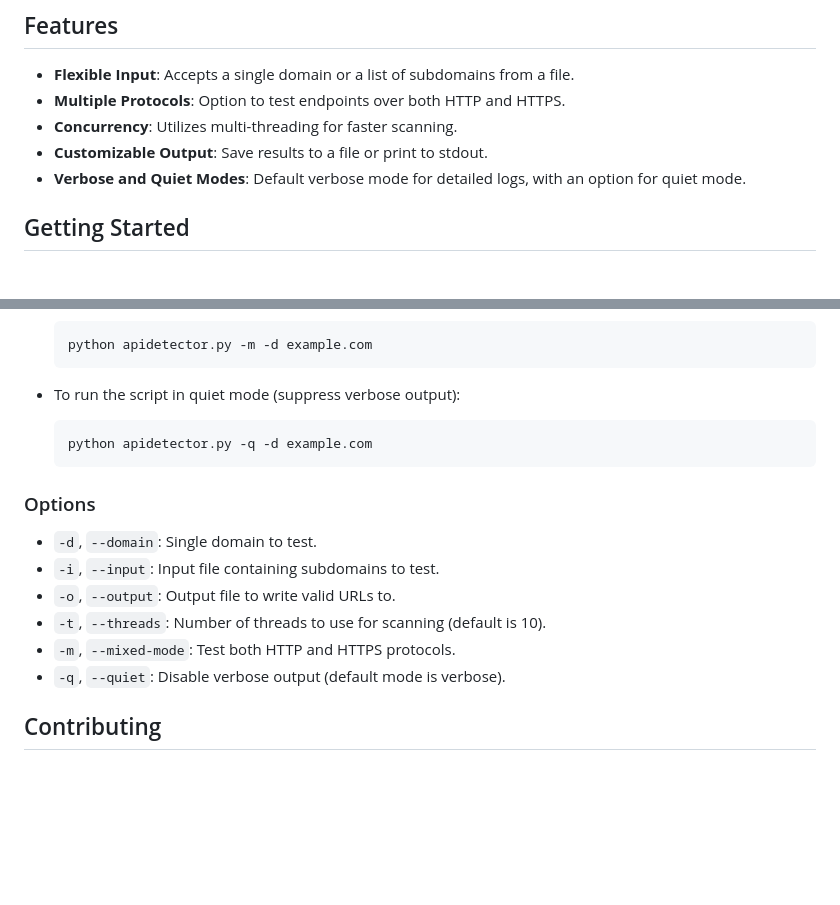
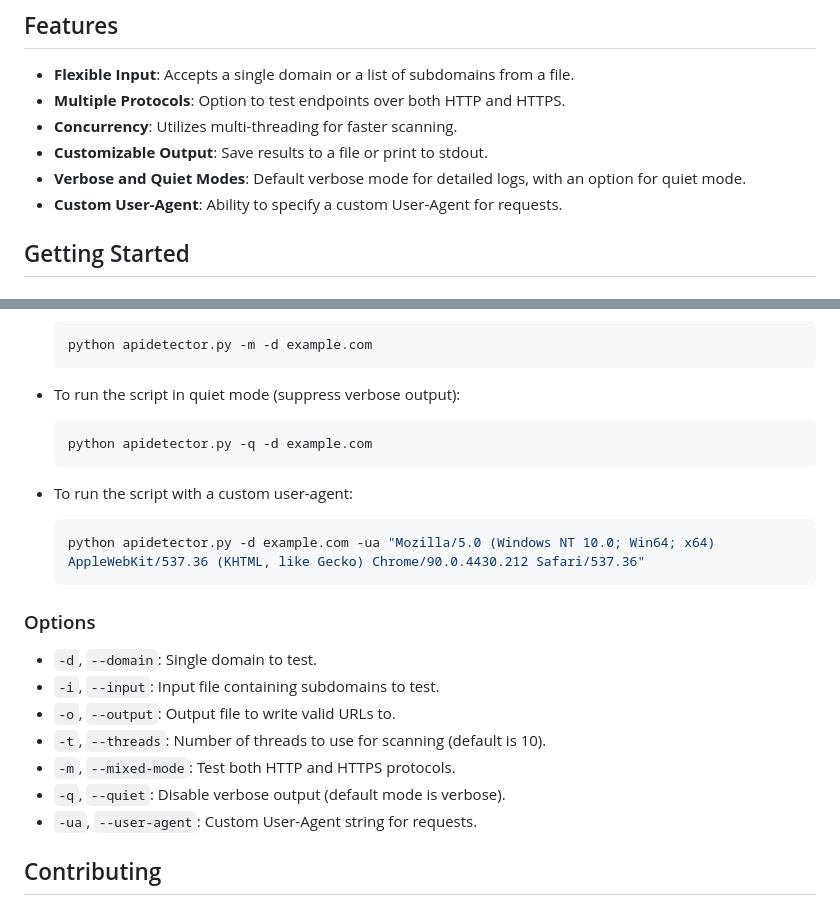
Before and after one commit to brinhosa/apidetector, a Markdown page: README.md, 2 parts joined by grey strips. GitHub-like rendering; blank space fills up the shorter version.

````diff
--- a/README.md
+++ b/README.md
@@ -9,6 +9,7 @@ APIDetector is a powerful and efficient tool designed for testing exposed Swagge
 - **Concurrency**: Utilizes multi-threading for faster scanning.
 - **Customizable Output**: Save results to a file or print to stdout.
 - **Verbose and Quiet Modes**: Default verbose mode for detailed logs, with an option for quiet mode.
+- **Custom User-Agent**: Ability to specify a custom User-Agent for requests.
 
 ## Getting Started
 
@@ -69,6 +70,12 @@ Run APIDetector using the command line. Here are some usage examples:
   python apidetector.py -q -d example.com
   ```
 
+- To run the script with a custom user-agent:
+
+  ```bash
+  python apidetector.py -d example.com -ua "Mozilla/5.0 (Windows NT 10.0; Win64; x64) AppleWebKit/537.36 (KHTML, like Gecko) Chrome/90.0.4430.212 Safari/537.36"
+  ```
+
 ### Options
 
 - `-d`, `--domain`: Single domain to test.
@@ -77,6 +84,7 @@ Run APIDetector using the command line. Here are some usage examples:
 - `-t`, `--threads`: Number of threads to use for scanning (default is 10).
 - `-m`, `--mixed-mode`: Test both HTTP and HTTPS protocols.
 - `-q`, `--quiet`: Disable verbose output (default mode is verbose).
+- `-ua`, `--user-agent`: Custom User-Agent string for requests.
 
 ## Contributing
 
````
